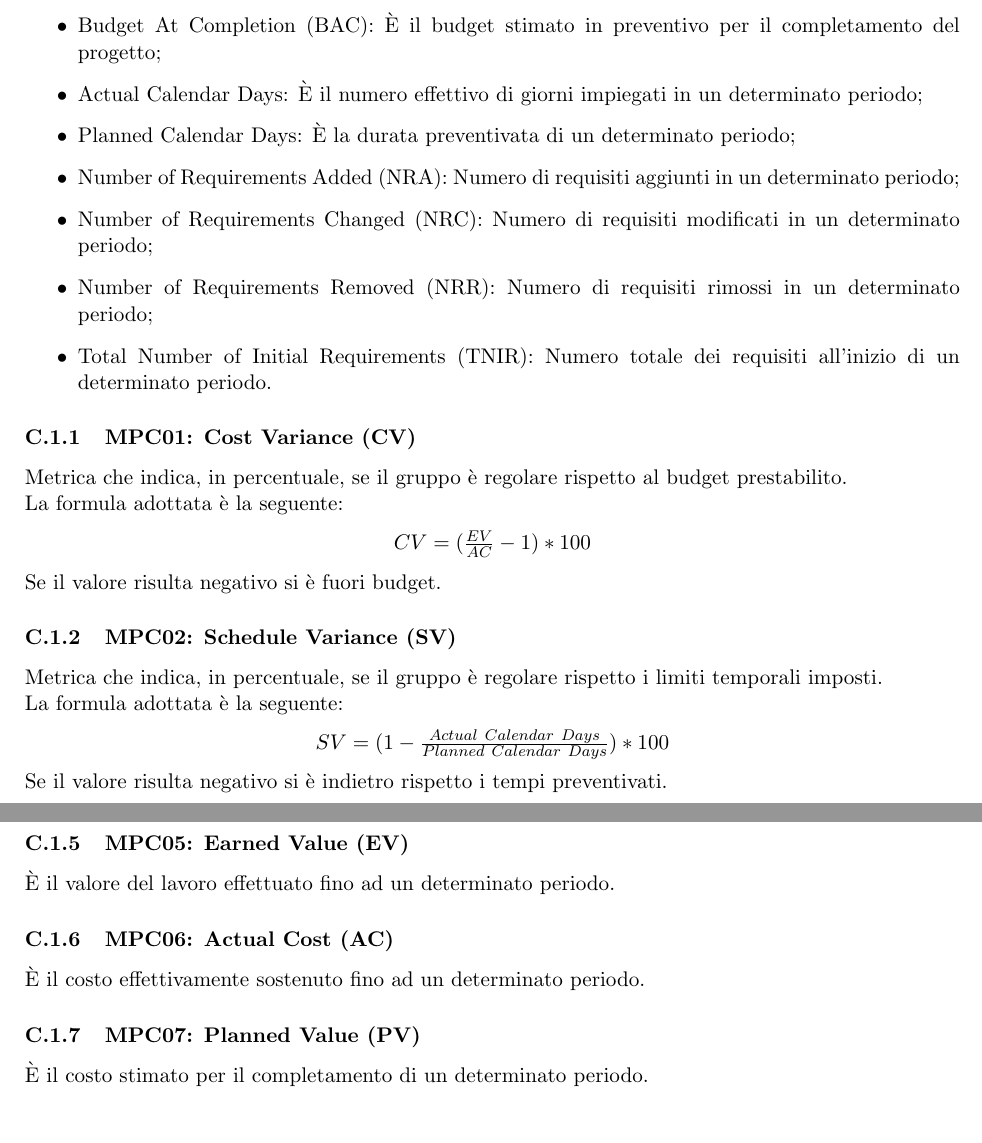
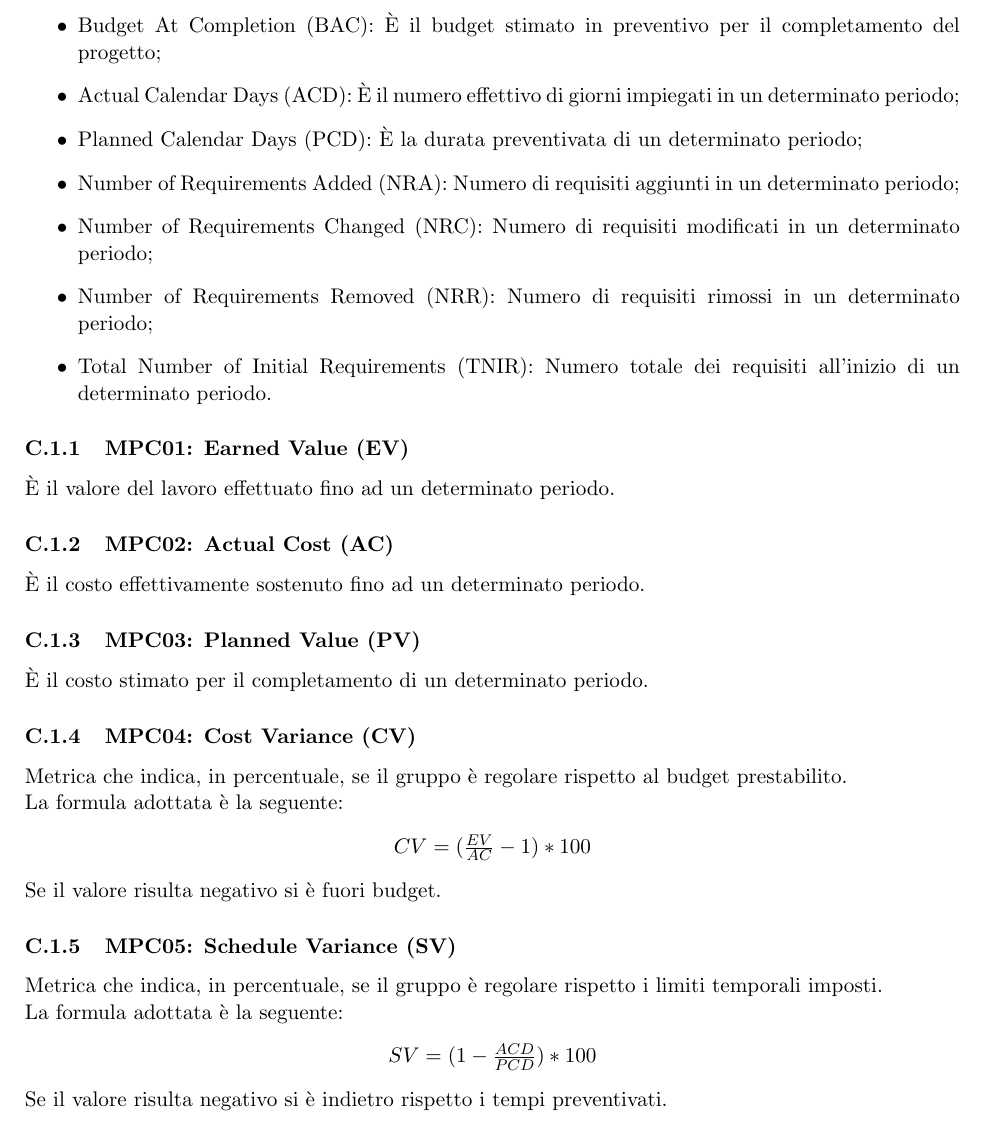
Before and after one commit to Yakuzaishi-SWE/docs, a LaTeX document (src/norme_di_progetto/norme_di_progetto.tex, which reads src/norme_di_progetto/sezioni/metriche_qualita.tex): two parts of pages 47 and 48 of 49 before the commit and part of page 47 of 49 after it, the two joined at a grey line, cut so that both start at the same text. Compiled offline with pdfLaTeX.

Commit message:
fix metriche qualita

```diff
--- a/src/norme_di_progetto/sezioni/metriche_qualita.tex
+++ b/src/norme_di_progetto/sezioni/metriche_qualita.tex
@@ -5,15 +5,24 @@ La presente sezione espone le metriche selezionate dal gruppo \groupName{} per m
     \paragraph*{Parametri per comprendere le metriche scelte:}
     \begin{itemize}
         \item Budget At Completion (BAC): È il budget stimato in preventivo per il completamento del progetto;
-        \item Actual Calendar Days: È il numero effettivo di giorni impiegati in un determinato periodo;
-        \item Planned Calendar Days: È la durata preventivata di un determinato periodo;
+        \item Actual Calendar Days (ACD): È il numero effettivo di giorni impiegati in un determinato periodo;
+        \item Planned Calendar Days (PCD): È la durata preventivata di un determinato periodo;
         \item Number of Requirements Added (NRA): Numero di requisiti aggiunti in un determinato periodo;
         \item Number of Requirements Changed (NRC): Numero di requisiti modificati in un determinato periodo;
         \item Number of Requirements Removed (NRR): Numero di requisiti rimossi in un determinato periodo;
         \item Total Number of Initial Requirements (TNIR): Numero totale dei requisiti all'inizio di un determinato periodo.
     \end{itemize}
 
-    \subsubsection{MPC01: Cost Variance (CV)}
+    \subsubsection{MPC01: Earned Value (EV)}
+    È il valore del lavoro effettuato fino ad un determinato periodo.
+
+    \subsubsection{MPC02: Actual Cost (AC)}
+    È il costo effettivamente sostenuto fino ad un determinato periodo.
+
+    \subsubsection{MPC03: Planned Value (PV)}
+    È il costo stimato per il completamento di un determinato periodo.
+
+    \subsubsection{MPC04: Cost Variance (CV)}
     Metrica che indica, in percentuale, se il gruppo è regolare rispetto al budget prestabilito.\\
     La formula adottata è la seguente:
     \begin{center}
@@ -21,11 +30,11 @@ La presente sezione espone le metriche selezionate dal gruppo \groupName{} per m
     \end{center}
     Se il valore risulta negativo si è fuori budget.
 
-    \subsubsection{MPC02: Schedule Variance (SV)}
+    \subsubsection{MPC05: Schedule Variance (SV)}
     Metrica che indica, in percentuale, se il gruppo è regolare rispetto i limiti temporali imposti.\\
     La formula adottata è la seguente:
     \begin{center}
-        $SV = (1-\frac{Actual\ Calendar\ Days}{Planned\ Calendar\ Days})*100$
+        $SV = (1-\frac{ACD}{PCD})*100$
     \end{center}
     Se il valore risulta negativo si è indietro rispetto i tempi preventivati.
 
@@ -46,11 +54,3 @@ La presente sezione espone le metriche selezionate dal gruppo \groupName{} per m
-    \subsubsection{MPC05: Earned Value (EV)}
-    È il valore del lavoro effettuato fino ad un determinato periodo.
-
-    \subsubsection{MPC06: Actual Cost (AC)}
-    È il costo effettivamente sostenuto fino ad un determinato periodo.
-
-    \subsubsection{MPC07: Planned Value (PV)}
-    È il costo stimato per il completamento di un determinato periodo.
 
     \subsubsection{MPC08: Requirements Stability Index (RSI)}
     Indice che misura la variazione dei requisiti nel tempo.\\
```
Also changed, not shown: src/norme_di_progetto/sezioni/metriche_qualita.tex (5 more changed lines).
